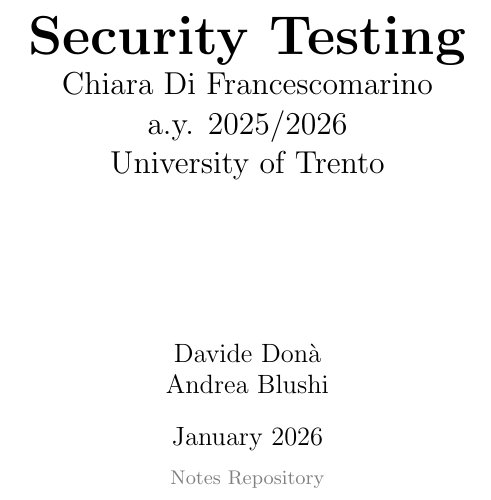
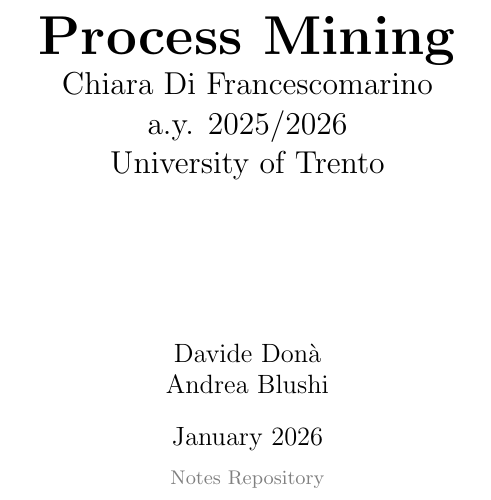
Before and after one commit to 446f6e6e79/Process-Mining-Notes, a LaTeX document (main.tex): part of page 1 of 34, cut at the place of the change. Compiled offline with pdfLaTeX.

Commit message:
Fixed title

```diff
--- a/main.tex
+++ b/main.tex
@@ -1,7 +1,7 @@
 \documentclass{article}
 \input{setup.tex}
 \numberwithin{equation}{section} % Equations are numbered per section
-\title{\Huge \textbf{Security Testing}\\ \Large{Chiara Di Francescomarino\\a.y. 2025/2026\\University of Trento\\[2cm]}}
+\title{\Huge \textbf{Process Mining}\\ \Large{Chiara Di Francescomarino\\a.y. 2025/2026\\University of Trento\\[2cm]}}
 \author{Davide Donà\\Andrea Blushi}
 \date{
     \MonthName\ \number\year \\[0.5em]
```
Also changed, not shown: notes.pdf (added).
